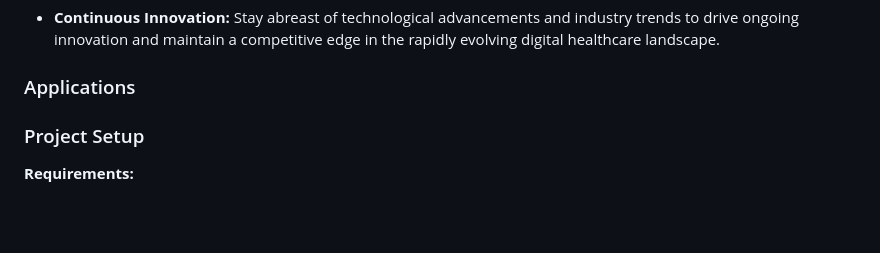
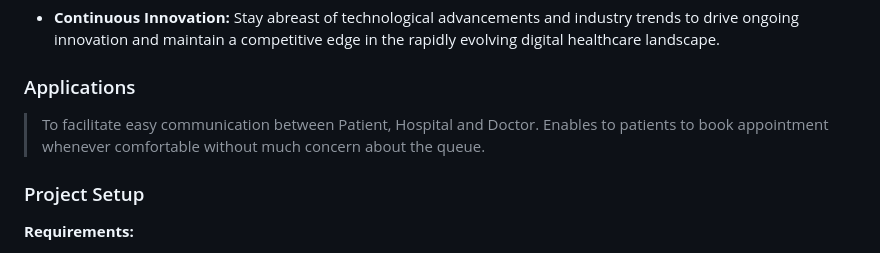
Before and after one commit to Shreyash16b/Counting_Lives, a Markdown page: README.md, the part around the change. Drawn GitHub-style; blank space fills up the shorter version.

```diff
--- a/README.md
+++ b/README.md
@@ -90,7 +90,8 @@ Overall, a doctor appointment app serves as a one-stop solution for individuals
 
 - **Continuous Innovation:** Stay abreast of technological advancements and industry trends to drive ongoing innovation and maintain a competitive edge in the rapidly evolving digital healthcare landscape.
 ### Applications
-
+> To facilitate easy communication between Patient, Hospital and Doctor.
+> Enables to patients to book appointment whenever comfortable without much concern about the queue.
 ### Project Setup
 **Requirements:**
 - Any Operating System (e.g., MacOS X, Linux, Windows)
```
